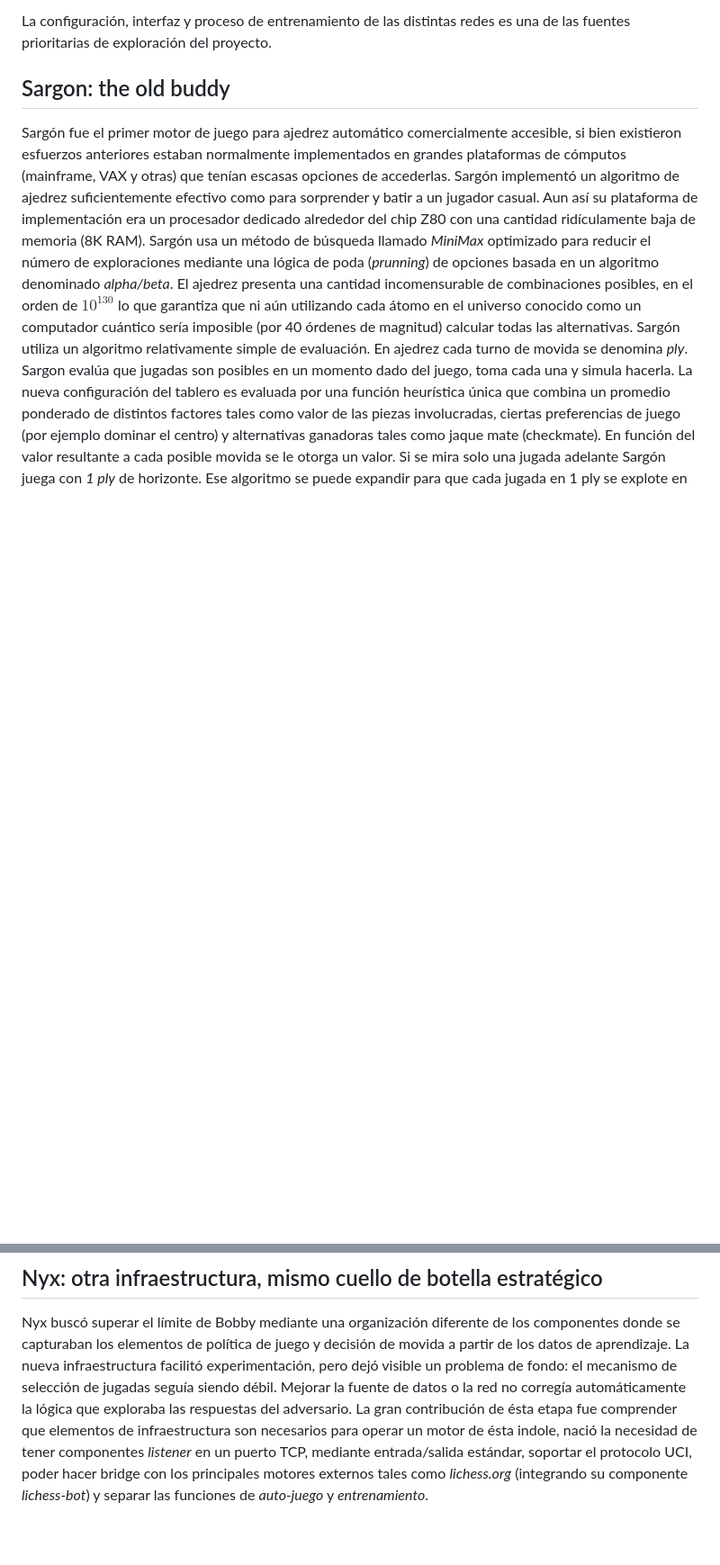
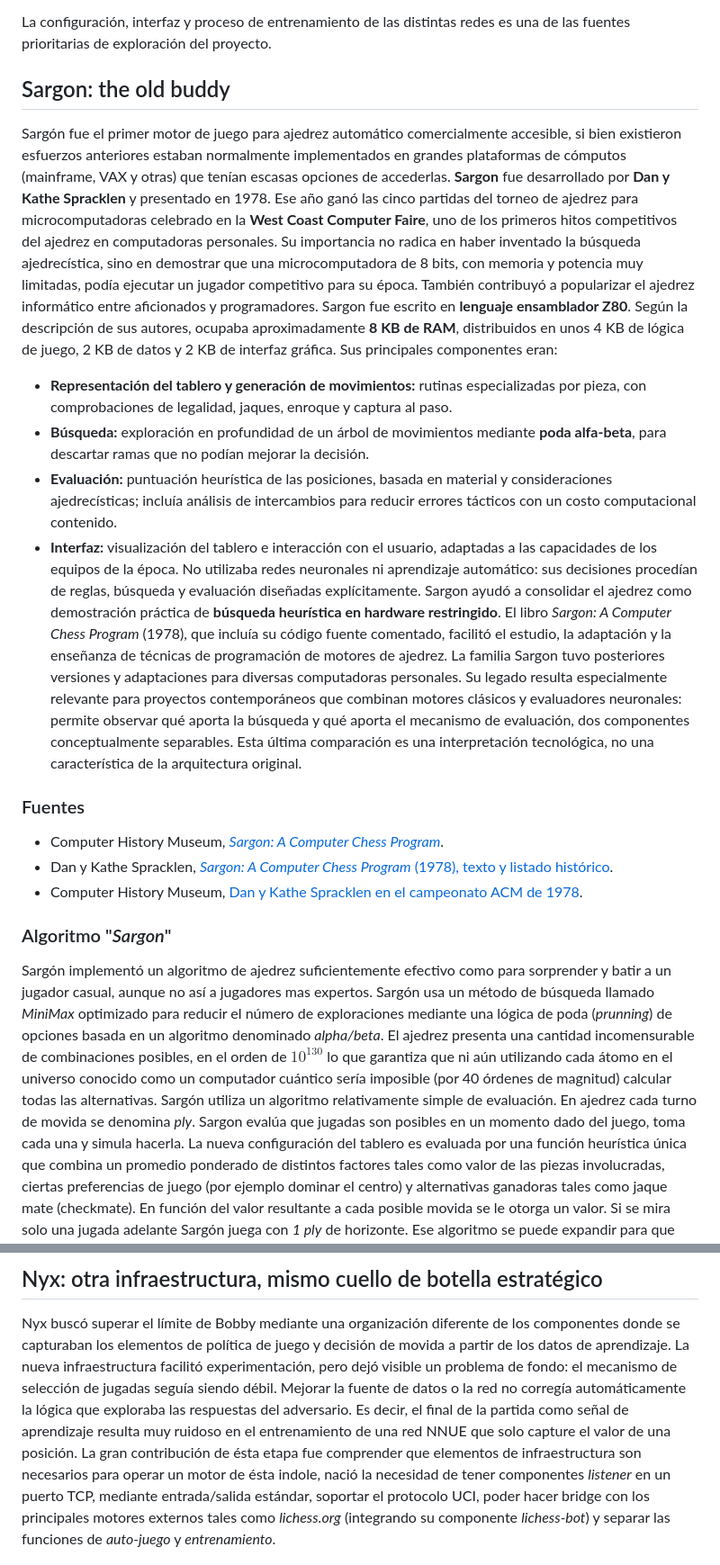
Before and after one commit to lu7did/Akkad, a Markdown page: README.md, 2 parts joined by grey strips. Shown at 90% size. Rendered like a GitHub page; blank space fills up the shorter version.

```diff
--- a/README.md
+++ b/README.md
@@ -87,13 +87,33 @@ redes es una de las fuentes prioritarias de exploración del proyecto.
 
 ## Sargon: the old buddy
 
+
 Sargón fue el primer motor de juego para ajedrez automático comercialmente
 accesible, si bien existieron esfuerzos anteriores estaban normalmente
 implementados en grandes plataformas de cómputos (mainframe, VAX y otras) que tenían escasas opciones de accederlas.
+**Sargon** fue desarrollado por **Dan y Kathe Spracklen** y presentado en 1978. Ese año ganó las cinco partidas del torneo de ajedrez para microcomputadoras celebrado en la **West Coast Computer Faire**, uno de los primeros hitos competitivos del ajedrez en computadoras personales.
+Su importancia no radica en haber inventado la búsqueda ajedrecística, sino en demostrar que una microcomputadora de 8 bits, con memoria y potencia muy limitadas, podía ejecutar un jugador competitivo para su época. También contribuyó a popularizar el ajedrez informático entre aficionados y programadores.
+Sargon fue escrito en **lenguaje ensamblador Z80**. Según la descripción de sus autores, ocupaba aproximadamente **8 KB de RAM**, distribuidos en unos 4 KB de lógica de juego, 2 KB de datos y 2 KB de interfaz gráfica.
+Sus principales componentes eran:
+
+- **Representación del tablero y generación de movimientos:** rutinas especializadas por pieza, con comprobaciones de legalidad, jaques, enroque y captura al paso.
+- **Búsqueda:** exploración en profundidad de un árbol de movimientos mediante **poda alfa-beta**, para descartar ramas que no podían mejorar la decisión.
+- **Evaluación:** puntuación heurística de las posiciones, basada en material y consideraciones ajedrecísticas; incluía análisis de intercambios para reducir errores tácticos con un costo computacional contenido.
+- **Interfaz:** visualización del tablero e interacción con el usuario, adaptadas a las capacidades de los equipos de la época.
+No utilizaba redes neuronales ni aprendizaje automático: sus decisiones procedían de reglas, búsqueda y evaluación diseñadas explícitamente.
+Sargon ayudó a consolidar el ajedrez como demostración práctica de **búsqueda heurística en hardware restringido**. El libro *Sargon: A Computer Chess Program* (1978), que incluía su código fuente comentado, facilitó el estudio, la adaptación y la enseñanza de técnicas de programación de motores de ajedrez. La familia Sargon tuvo posteriores versiones y adaptaciones para diversas computadoras personales.
+Su legado resulta especialmente relevante para proyectos contemporáneos que combinan motores clásicos y evaluadores neuronales: permite observar qué aporta la búsqueda y qué aporta el mecanismo de evaluación, dos componentes conceptualmente separables. Esta última comparación es una interpretación tecnológica, no una característica de la arquitectura original.
+
+### Fuentes
+
+- Computer History Museum, [*Sargon: A Computer Chess Program*](https://www.computerhistory.org/chess/sft-431614f63c4c4/).
+- Dan y Kathe Spracklen, [*Sargon: A Computer Chess Program* (1978), texto y listado histórico](https://chessforeva.bitbucket.io/govs/Oldies/Sargon.htm).
+- Computer History Museum, [Dan y Kathe Spracklen en el campeonato ACM de 1978](https://www.computerhistory.org/chess/stl-431f4cc14ba4b/).
+
+### Algoritmo "*Sargon*"
 Sargón implementó un algoritmo de ajedrez suficientemente efectivo como
-para sorprender y batir a un jugador casual. Aun así su plataforma de
-implementación era un procesador dedicado alrededor del chip Z80 con
-una cantidad ridículamente baja de memoria (8K RAM).
+para sorprender y batir a un jugador casual, aunque no así a jugadores
+mas expertos.
 Sargón usa un método de búsqueda llamado *MiniMax* optimizado para
 reducir el número de exploraciones mediante una lógica de poda (*prunning*) de opciones basada en un algoritmo denominado *alpha/beta*.
 El ajedrez presenta una cantidad incomensurable de combinaciones posibles,
@@ -142,6 +192,7 @@ El algoritmo utilizado se discute en un apéndice posterior.
 ## Nyx: otra infraestructura, mismo cuello de botella estratégico
 
 Nyx buscó superar el límite de Bobby mediante una organización diferente de los componentes donde se capturaban los elementos de política de juego y decisión de movida a partir de los datos de aprendizaje. La nueva infraestructura facilitó experimentación, pero dejó visible un problema de fondo: el mecanismo de selección de jugadas seguía siendo débil. Mejorar la fuente de datos o la red no corregía automáticamente la lógica que exploraba las respuestas del adversario.
+Es decir, el final de la partida como señal de aprendizaje resulta muy ruidoso en el entrenamiento de una red NNUE que solo capture el valor de una posición.
 La gran contribución de ésta etapa fue comprender que elementos de infraestructura son necesarios para operar un motor de ésta indole, nació la necesidad de tener componentes *listener* en un puerto TCP, mediante entrada/salida estándar, soportar el protocolo UCI, poder hacer bridge con los principales motores externos tales como *lichess.org* (integrando su componente *lichess-bot*) y separar las funciones de *auto-juego* y *entrenamiento*.
 
 ## Akkad: búsqueda, aprendizaje y necesidad de auditoría
```
Also changed, not shown: other parts of README.md (+45 -16 lines).
